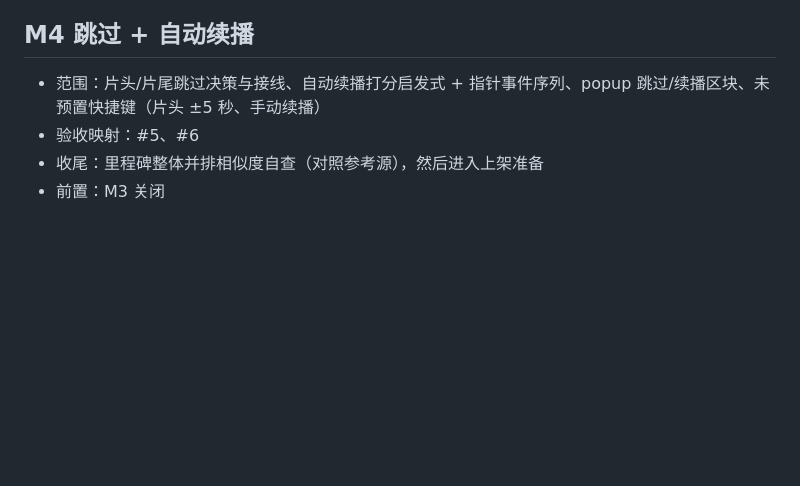
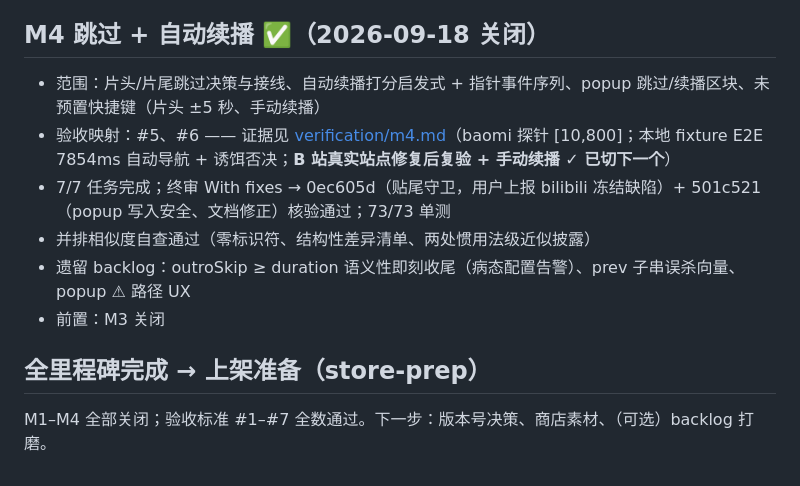
Before and after one commit to zz984230/chromeStore, a Markdown page: video-acc/docs/MILESTONES.md, the part around the change. Drawn GitHub-style; blank space fills up the shorter version.

Commit message:
docs(m4): post-fix bilibili evidence, real-site manual advance, milestone close
Co-Authored-By: Claude Code <noreply@anthropic.com>

```diff
--- a/video-acc/docs/MILESTONES.md
+++ b/video-acc/docs/MILESTONES.md
@@ -23,8 +23,13 @@
 - 遗留记录：换集为整页导航（tabbit 任务页被关，live 验证借用户确认收尾）；第一轮证据污染教训已记录（无人工复验原则）
 - 前置：M2 关闭
 
-## M4 跳过 + 自动续播
+## M4 跳过 + 自动续播 ✅（2026-09-18 关闭）
 - 范围：片头/片尾跳过决策与接线、自动续播打分启发式 + 指针事件序列、popup 跳过/续播区块、未预置快捷键（片头 ±5 秒、手动续播）
-- 验收映射：#5、#6
-- 收尾：里程碑整体并排相似度自查（对照参考源），然后进入上架准备
+- 验收映射：#5、#6 —— 证据见 [verification/m4.md](verification/m4.md)（baomi 探针 [10,800]；本地 fixture E2E 7854ms 自动导航 + 诱饵否决；**B 站真实站点修复后复验 + 手动续播 ✓ 已切下一个**）
+- 7/7 任务完成；终审 With fixes → 0ec605d（贴尾守卫，用户上报 bilibili 冻结缺陷）+ 501c521（popup 写入安全、文档修正）核验通过；73/73 单测
+- 并排相似度自查通过（零标识符、结构性差异清单、两处惯用法级近似披露）
+- 遗留 backlog：outroSkip ≥ duration 语义性即刻收尾（病态配置告警）、prev 子串误杀向量、popup ⚠ 路径 UX
 - 前置：M3 关闭
+
+## 全里程碑完成 → 上架准备（store-prep）
+M1–M4 全部关闭；验收标准 #1–#7 全数通过。下一步：版本号决策、商店素材、（可选）backlog 打磨。
```
Also changed, not shown: 1 other file.
